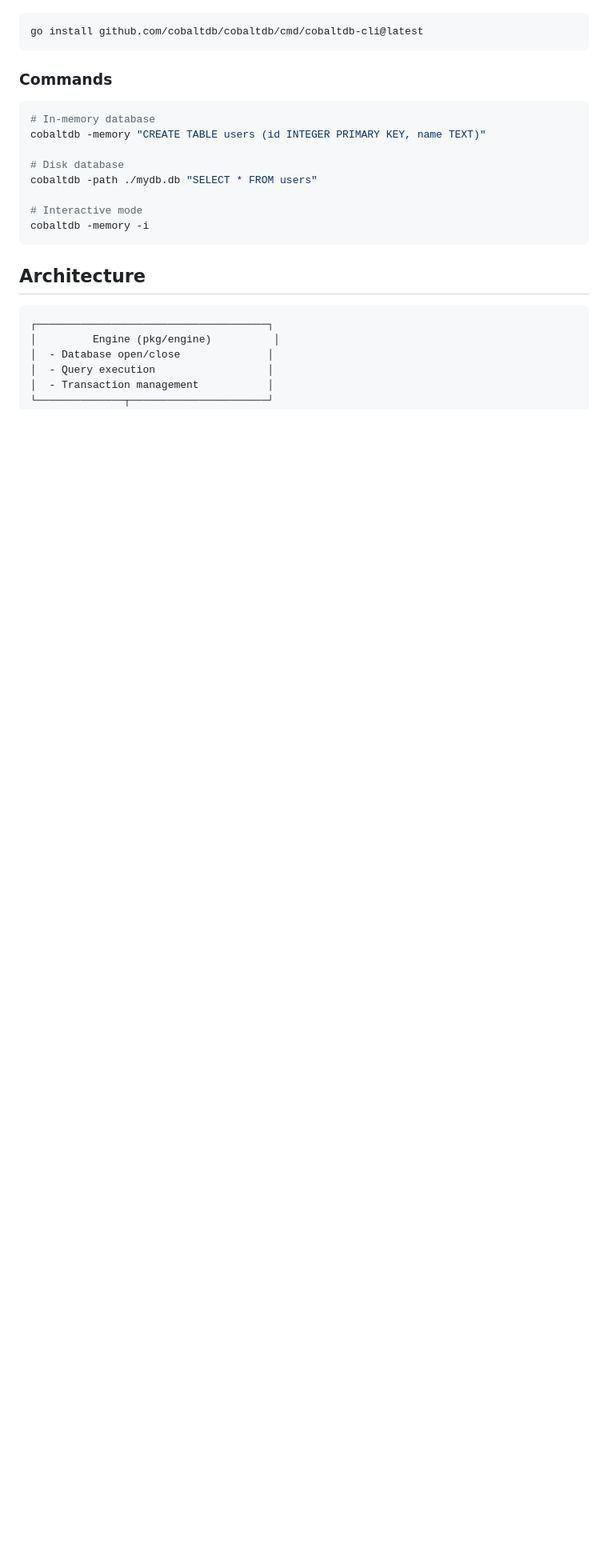
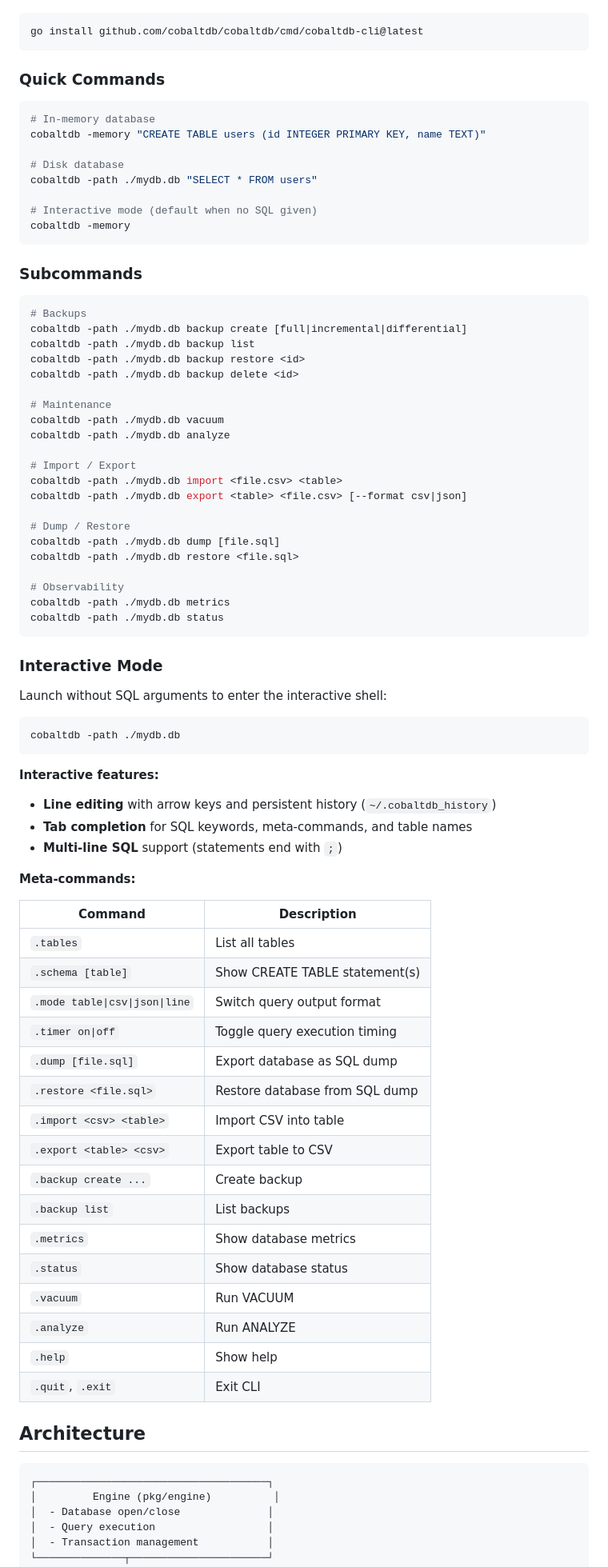
Before and after one commit to cobaltdb/cobaltdb, a Markdown page: docs/README.md, the part around one of its changes. Shown at 80% size. Rendered like a GitHub page; blank space fills up the shorter version.

Commit message:
docs: update README with new CLI features and capabilities
Refresh the documentation to reflect the current state:
- Expanded feature list (compression, replication, WASM, vector search, etc.)
- Document all subcommands (backup, import/export, dump/restore, metrics, status)
- Document interactive mode features (readline, tab completion, multi-line SQL)
- Add meta-command reference table

Co-Authored-By: Claude Opus 4.7 <noreply@anthropic.com>

````diff
--- a/docs/README.md
+++ b/docs/README.md
@@ -76,7 +85,7 @@ func main() {
 go install github.com/cobaltdb/cobaltdb/cmd/cobaltdb-cli@latest
 ```
 
-### Commands
+### Quick Commands
 
 ```bash
 # In-memory database
@@ -85,9 +94,69 @@ cobaltdb -memory "CREATE TABLE users (id INTEGER PRIMARY KEY, name TEXT)"
 # Disk database
 cobaltdb -path ./mydb.db "SELECT * FROM users"
 
-# Interactive mode
-cobaltdb -memory -i
+# Interactive mode (default when no SQL given)
+cobaltdb -memory
 ```
+
+### Subcommands
+
+```bash
+# Backups
+cobaltdb -path ./mydb.db backup create [full|incremental|differential]
+cobaltdb -path ./mydb.db backup list
+cobaltdb -path ./mydb.db backup restore <id>
+cobaltdb -path ./mydb.db backup delete <id>
+
+# Maintenance
+cobaltdb -path ./mydb.db vacuum
+cobaltdb -path ./mydb.db analyze
+
+# Import / Export
+cobaltdb -path ./mydb.db import <file.csv> <table>
+cobaltdb -path ./mydb.db export <table> <file.csv> [--format csv|json]
+
+# Dump / Restore
+cobaltdb -path ./mydb.db dump [file.sql]
+cobaltdb -path ./mydb.db restore <file.sql>
+
+# Observability
+cobaltdb -path ./mydb.db metrics
+cobaltdb -path ./mydb.db status
+```
+
+### Interactive Mode
+
+Launch without SQL arguments to enter the interactive shell:
+
+```bash
+cobaltdb -path ./mydb.db
+```
+
+**Interactive features:**
+- **Line editing** with arrow keys and persistent history (`~/.cobaltdb_history`)
+- **Tab completion** for SQL keywords, meta-commands, and table names
+- **Multi-line SQL** support (statements end with `;`)
+
+**Meta-commands:**
+
+| Command | Description |
+|---|---|
+| `.tables` | List all tables |
+| `.schema [table]` | Show CREATE TABLE statement(s) |
+| `.mode table\|csv\|json\|line` | Switch query output format |
+| `.timer on\|off` | Toggle query execution timing |
+| `.dump [file.sql]` | Export database as SQL dump |
+| `.restore <file.sql>` | Restore database from SQL dump |
+| `.import <csv> <table>` | Import CSV into table |
+| `.export <table> <csv>` | Export table to CSV |
+| `.backup create ...` | Create backup |
+| `.backup list` | List backups |
+| `.metrics` | Show database metrics |
+| `.status` | Show database status |
+| `.vacuum` | Run VACUUM |
+| `.analyze` | Run ANALYZE |
+| `.help` | Show help |
+| `.quit`, `.exit` | Exit CLI |
 
 ## Architecture
 
````
Also changed, not shown: other parts of docs/README.md (+13 -4 lines).
